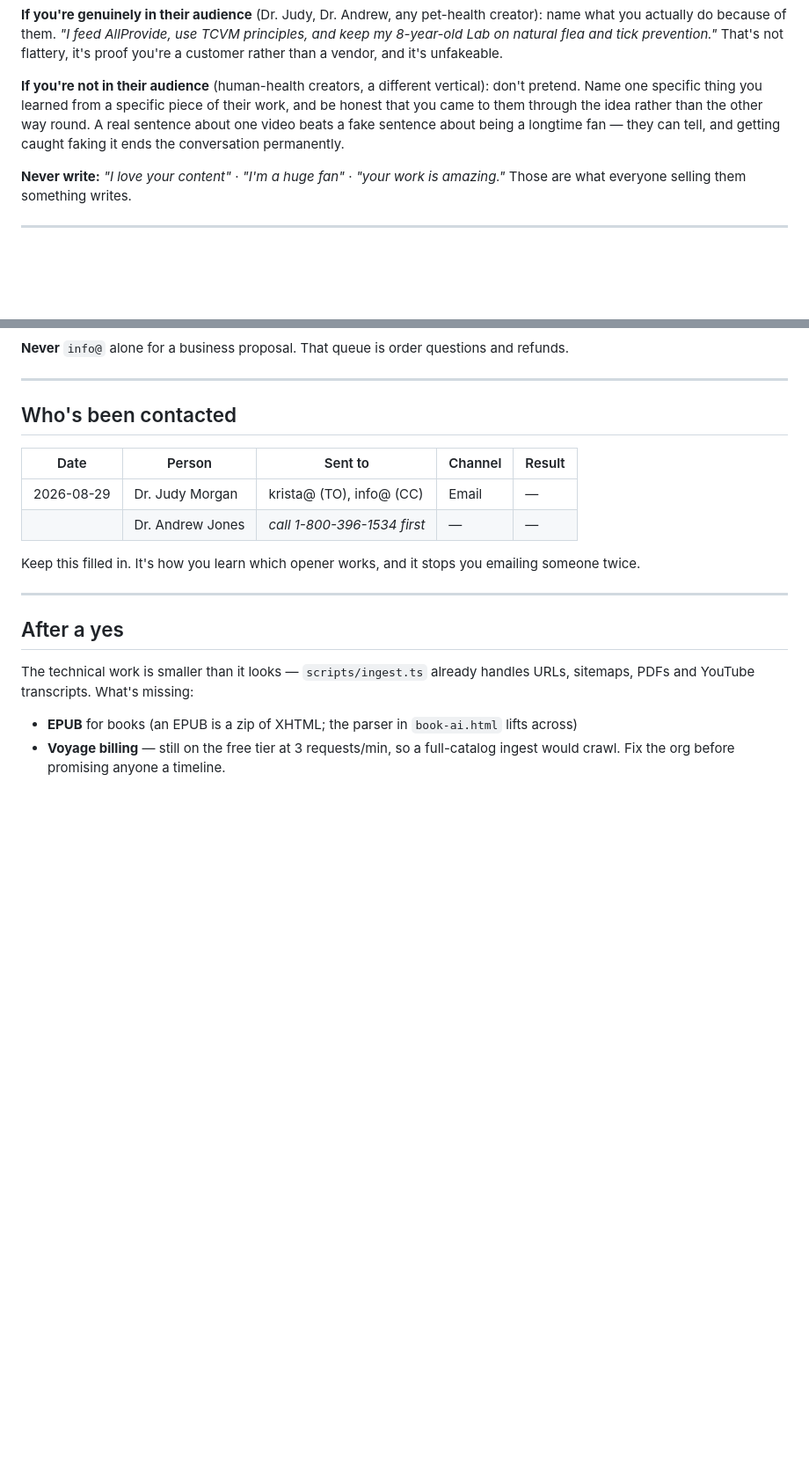
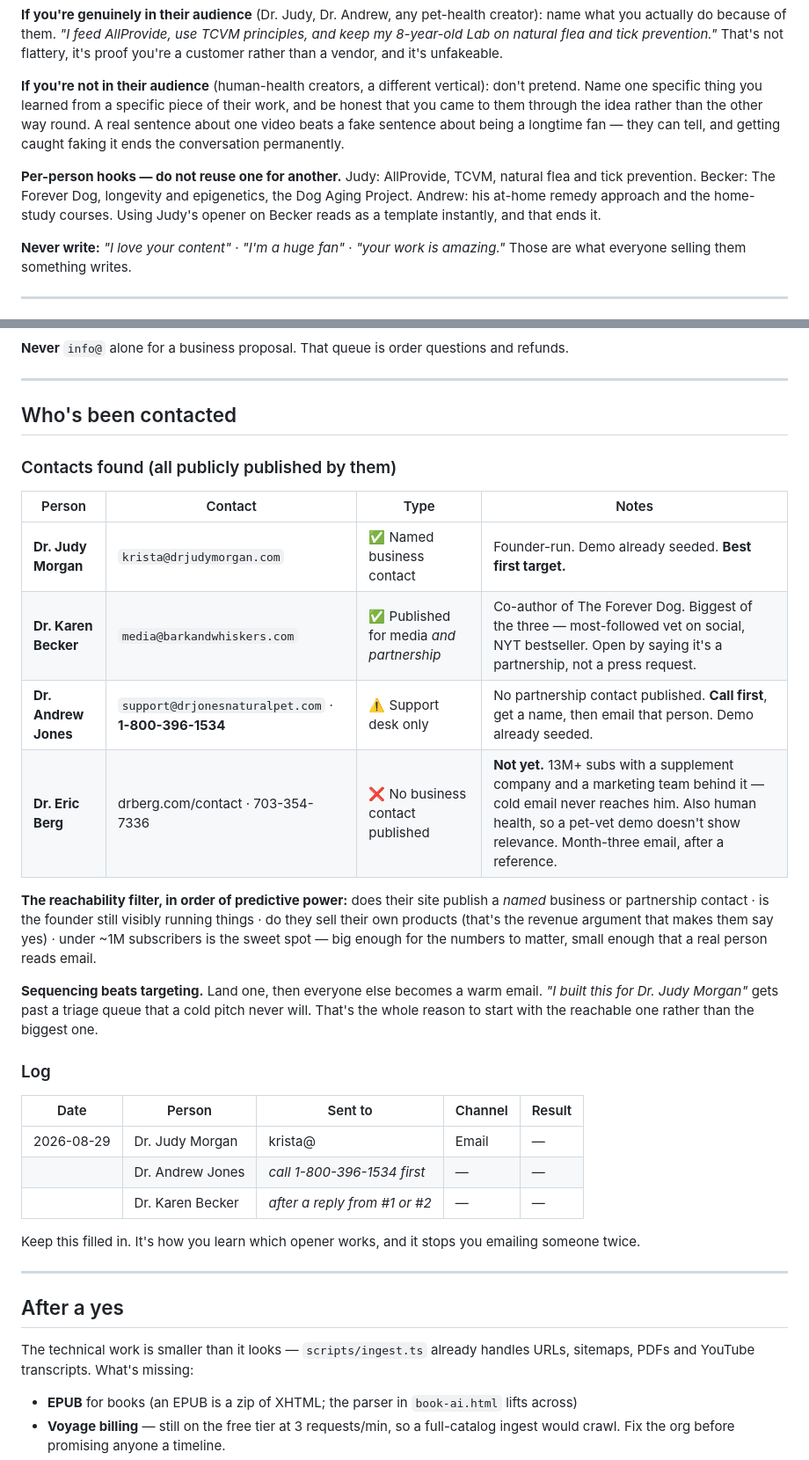
Before and after one commit to kcab77/dog-food-scanner, a Markdown page: expert-platform/OUTREACH.md, 2 parts joined by grey strips. Shown at 88% size. GitHub-like rendering; blank space fills up the shorter version.

Commit message:
Record the three reachable experts, and why Berg isn't one yet
All publicly published by them:

  Dr. Judy Morgan    krista@drjudymorgan.com     named business contact
  Dr. Karen Becker   media@barkandwhiskers.com   media AND partnership
  Dr. Andrew Jones   support@ + 1-800-396-1534   support desk only, call first
  Dr. Eric Berg      no business contact published

Berg is a month-three email, not a week-one one: 13M+ subscribers with a
supplement company and a marketing team behind him, so cold email never
reaches him -- and he's human health, so a demo built from two pet vets shows
the wrong vertical entirely.

The filter that predicts reachability: does the site publish a NAMED business
contact, is the founder still visibly running things, do they sell their own
products, and are they under ~1M subscribers. Judy passes all four.

Sequencing beats targeting. Land one and everyone else becomes a warm email --
naming an expert you have already built for gets past a triage queue that a
cold pitch never will. That's the reason to start with the reachable one
rather than the biggest one.

Also recorded per-person opener hooks, because reusing Judy's AllProvide and
TCVM line on Becker would read as a template instantly -- and Becker is the
co-author of The Forever Dog, the book that started this whole question. Asking
her for permission is the clean resolution to it.

Co-Authored-By: Claude Opus 5 <noreply@anthropic.com>

```diff
--- a/expert-platform/OUTREACH.md
+++ b/expert-platform/OUTREACH.md
@@ -103,6 +103,11 @@ honest that you came to them through the idea rather than the other way round. A
 sentence about one video beats a fake sentence about being a longtime fan — they can tell,
 and getting caught faking it ends the conversation permanently.
 
+**Per-person hooks — do not reuse one for another.** Judy: AllProvide, TCVM, natural flea
+and tick prevention. Becker: The Forever Dog, longevity and epigenetics, the Dog Aging
+Project. Andrew: his at-home remedy approach and the home-study courses. Using Judy's
+opener on Becker reads as a template instantly, and that ends it.
+
 **Never write:** *"I love your content"* · *"I'm a huge fan"* · *"your work is amazing."*
 Those are what everyone selling them something writes.
 
@@ -152,10 +157,32 @@ In order of what actually works:
 
 ## Who's been contacted
 
+### Contacts found (all publicly published by them)
+
+| Person | Contact | Type | Notes |
+|---|---|---|---|
+| **Dr. Judy Morgan** | `krista@drjudymorgan.com` | ✅ Named business contact | Founder-run. Demo already seeded. **Best first target.** |
+| **Dr. Karen Becker** | `media@barkandwhiskers.com` | ✅ Published for media *and partnership* | Co-author of The Forever Dog. Biggest of the three — most-followed vet on social, NYT bestseller. Open by saying it's a partnership, not a press request. |
+| **Dr. Andrew Jones** | `support@drjonesnaturalpet.com` · **1-800-396-1534** | ⚠️ Support desk only | No partnership contact published. **Call first**, get a name, then email that person. Demo already seeded. |
+| **Dr. Eric Berg** | drberg.com/contact · 703-354-7336 | ❌ No business contact published | **Not yet.** 13M+ subs with a supplement company and a marketing team behind it — cold email never reaches him. Also human health, so a pet-vet demo doesn't show relevance. Month-three email, after a reference. |
+
+**The reachability filter, in order of predictive power:** does their site publish a *named*
+business or partnership contact · is the founder still visibly running things · do they sell
+their own products (that's the revenue argument that makes them say yes) · under ~1M
+subscribers is the sweet spot — big enough for the numbers to matter, small enough that a
+real person reads email.
+
+**Sequencing beats targeting.** Land one, then everyone else becomes a warm email.
+*"I built this for Dr. Judy Morgan"* gets past a triage queue that a cold pitch never will.
+That's the whole reason to start with the reachable one rather than the biggest one.
+
+### Log
+
 | Date | Person | Sent to | Channel | Result |
 |---|---|---|---|---|
-| 2026-08-29 | Dr. Judy Morgan | krista@ (TO), info@ (CC) | Email | — |
+| 2026-08-29 | Dr. Judy Morgan | krista@ | Email | — |
 | | Dr. Andrew Jones | *call 1-800-396-1534 first* | — | — |
+| | Dr. Karen Becker | *after a reply from #1 or #2* | — | — |
 
 Keep this filled in. It's how you learn which opener works, and it stops you emailing
 someone twice.
```
